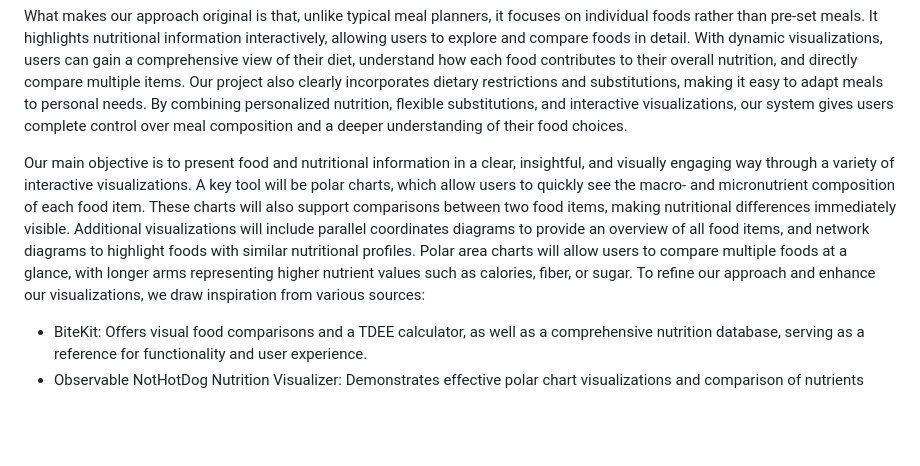
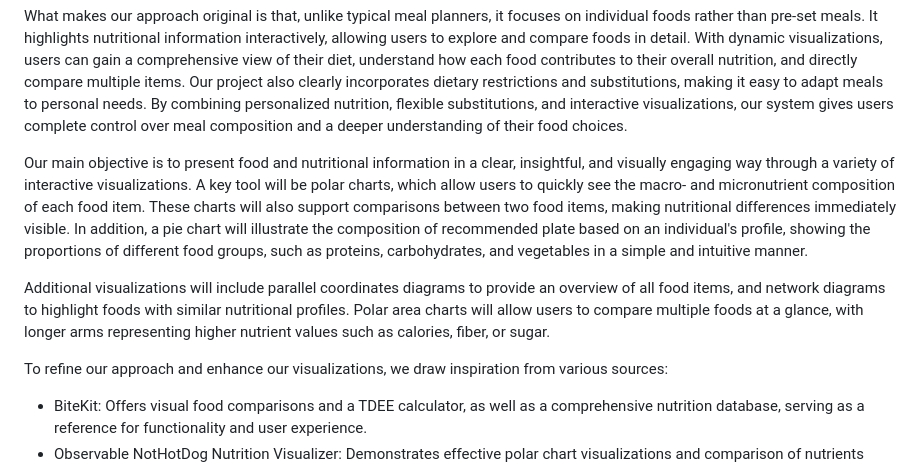
Before and after one commit to com-480-data-visualization/BossLadies, a Markdown page: milestone_1/README.md, the part around one of its changes. Drawn GitHub-style; blank space fills up the shorter version.

Commit message:
Additional visualization

```diff
--- a/milestone_1/README.md
+++ b/milestone_1/README.md
@@ -38,8 +38,10 @@ This dataset has already seen extensive use in a variety of projects. Some effor
 
 What makes our approach original is that, unlike typical meal planners, it focuses on individual foods rather than pre-set meals. It highlights nutritional information interactively, allowing users to explore and compare foods in detail. With dynamic visualizations, users can gain a comprehensive view of their diet, understand how each food contributes to their overall nutrition, and directly compare multiple items. Our project also clearly incorporates dietary restrictions and substitutions, making it easy to adapt meals to personal needs. By combining personalized nutrition, flexible substitutions, and interactive visualizations, our system gives users complete control over meal composition and a deeper understanding of their food choices.
 
-Our main objective is to present food and nutritional information in a clear, insightful, and visually engaging way through a variety of interactive visualizations. A key tool will be polar charts, which allow users to quickly see the macro- and micronutrient composition of each food item. These charts will also support comparisons between two food items, making nutritional differences immediately visible.
+Our main objective is to present food and nutritional information in a clear, insightful, and visually engaging way through a variety of interactive visualizations. A key tool will be polar charts, which allow users to quickly see the macro- and micronutrient composition of each food item. These charts will also support comparisons between two food items, making nutritional differences immediately visible. In addition, a pie chart will illustrate the composition of recommended plate based on an individual's profile, showing the proportions of different food groups, such as proteins, carbohydrates, and vegetables in a simple and intuitive manner.
+
 Additional visualizations will include parallel coordinates diagrams to provide an overview of all food items, and network diagrams to highlight foods with similar nutritional profiles. Polar area charts will allow users to compare multiple foods at a glance, with longer arms representing higher nutrient values such as calories, fiber, or sugar.
+
 To refine our approach and enhance our visualizations, we draw inspiration from various sources:
 
 - BiteKit: Offers visual food comparisons and a TDEE calculator, as well as a comprehensive nutrition database, serving as a reference for functionality and user experience.
```
Also changed, not shown: other parts of milestone_1/README.md (+1 -1 lines).
